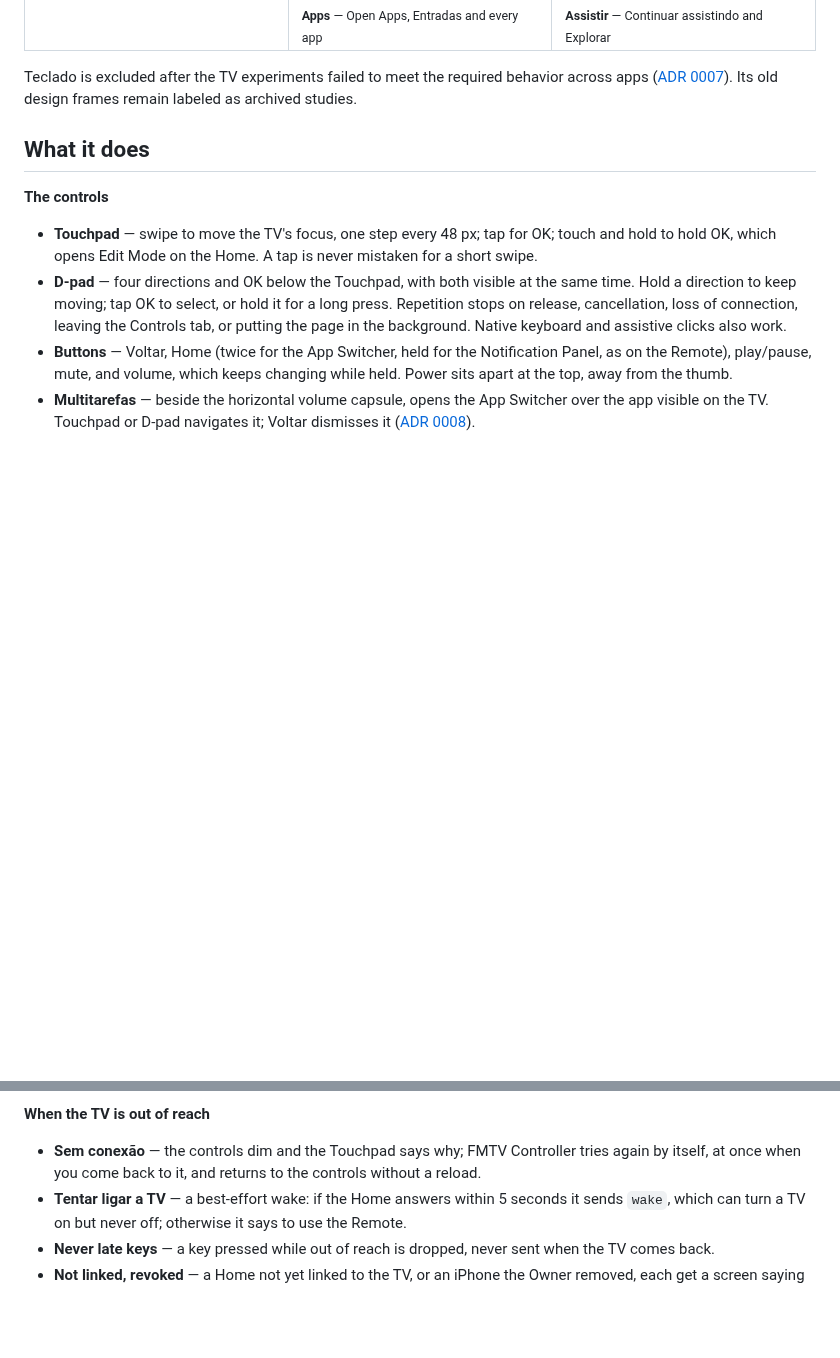
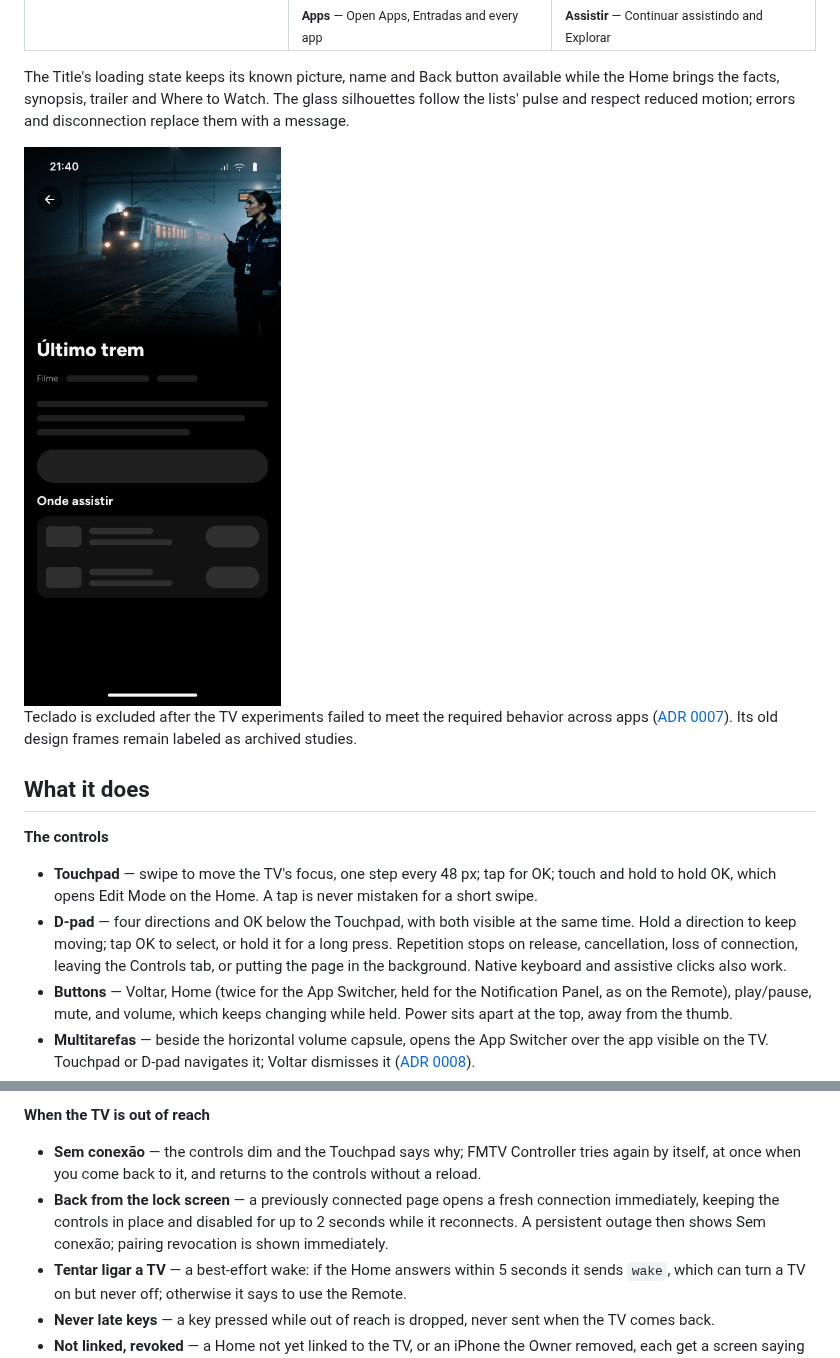
Before and after one commit to felipevgomes10/free-my-tv-remote-controller, a Markdown page: README.md, 2 parts joined by grey strips. GitHub-like rendering; pictures changed too: docs/design/title-loading.png (added); folded sections open; blank space fills up the shorter version.

Commit message:
fix: resume quietly after unlock and show title loading

```diff
--- a/README.md
+++ b/README.md
@@ -56,6 +56,10 @@ The compact layout keeps the Touchpad and D-pad visible together at an available
 
 </details>
 
+The Title's loading state keeps its known picture, name and Back button available while the Home brings the facts, synopsis, trailer and Where to Watch. The glass silhouettes follow the lists' pulse and respect reduced motion; errors and disconnection replace them with a message.
+
+<img src="docs/design/title-loading.png" alt="Obra loading: the picture and title remain above silhouettes for the pending details" width="320">
+
 Teclado is excluded after the TV experiments failed to meet the required behavior across apps ([ADR 0007](docs/adr/0007-typing-needs-a-supported-text-field.md)). Its old design frames remain labeled as archived studies.
 
 ## What it does
@@ -90,6 +94,7 @@ The Touchpad and the existing buttons' haptics are physically checked in the Chr
 
 **When the TV is out of reach**
 - **Sem conexão** — the controls dim and the Touchpad says why; FMTV Controller tries again by itself, at once when you come back to it, and returns to the controls without a reload.
+- **Back from the lock screen** — a previously connected page opens a fresh connection immediately, keeping the controls in place and disabled for up to 2 seconds while it reconnects. A persistent outage then shows Sem conexão; pairing revocation is shown immediately.
 - **Tentar ligar a TV** — a best-effort wake: if the Home answers within 5 seconds it sends `wake`, which can turn a TV on but never off; otherwise it says to use the Remote.
 - **Never late keys** — a key pressed while out of reach is dropped, never sent when the TV comes back.
 - **Not linked, revoked** — a Home not yet linked to the TV, or an iPhone the Owner removed, each get a screen saying who fixes it; a revoked iPhone can pair again.
```
Also changed, not shown: 5 other files.
